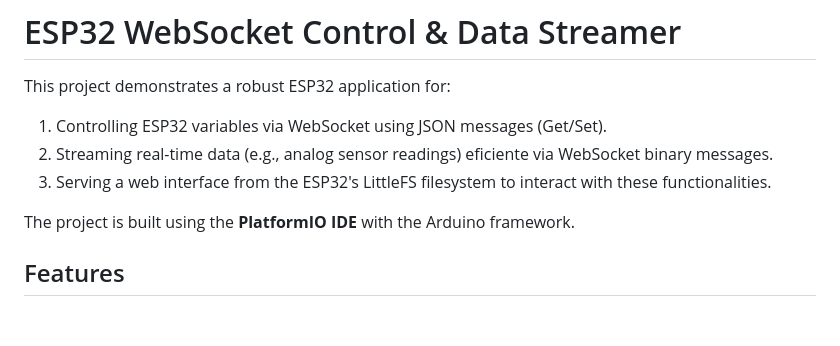
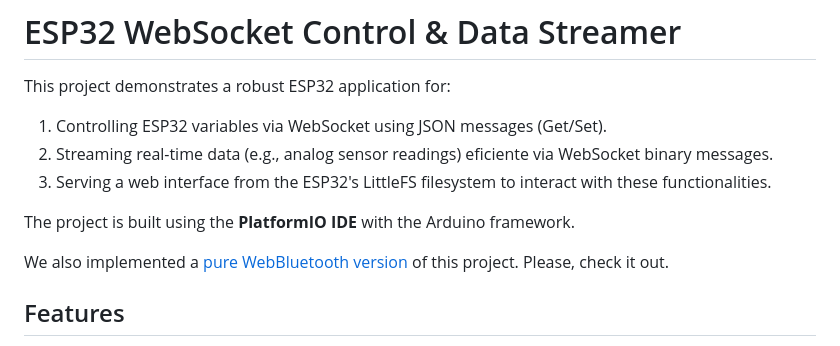
Before and after one commit to jocoteles/ESP32WebSocketControl, a Markdown page: README.md, the part around the change. GitHub-like rendering; blank space fills up the shorter version.

Commit message:
Link to the WebBluetooth version

```diff
--- a/README.md
+++ b/README.md
@@ -6,6 +6,8 @@ This project demonstrates a robust ESP32 application for:
 3.  Serving a web interface from the ESP32's LittleFS filesystem to interact with these functionalities.
 
 The project is built using the **PlatformIO IDE** with the Arduino framework.
+
+We also implemented a [pure WebBluetooth version](https://github.com/jocoteles/ESP32WebBluetooh) of this project. Please, check it out.
 
 ## Features
 
```
